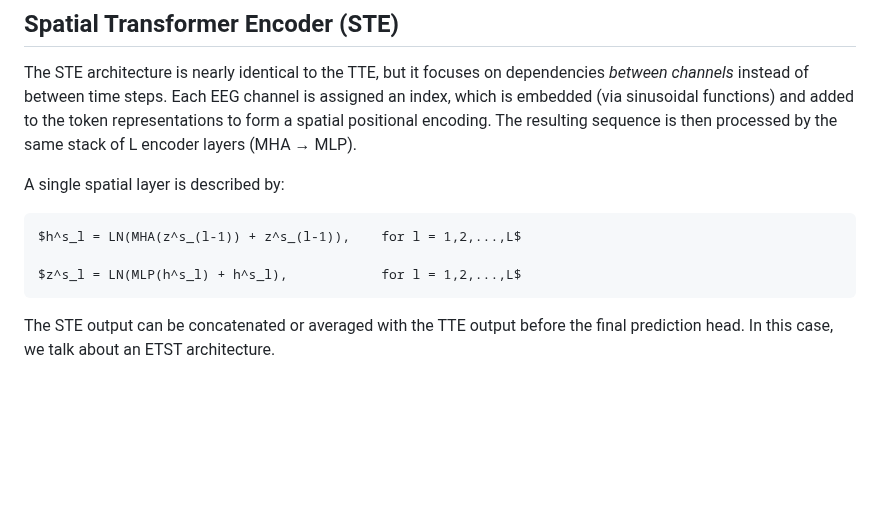
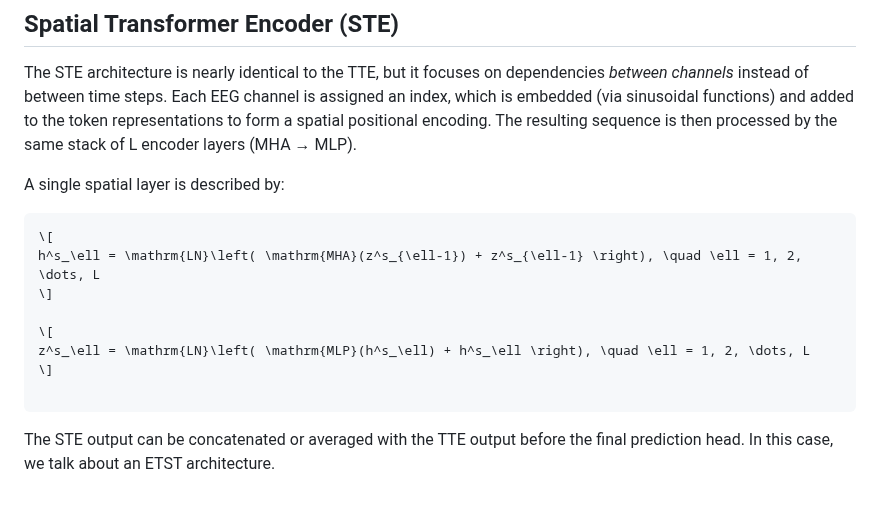
Before and after one commit to HABS-BRAIN/ai-driller, a Markdown page: articles/transformers.md, the part around the change. Drawn GitHub-style; blank space fills up the shorter version.

````diff
--- a/articles/transformers.md
+++ b/articles/transformers.md
@@ -121,9 +121,14 @@ The STE architecture is nearly identical to the TTE, but it focuses on dependenc
 A single spatial layer is described by:
 
 ```
-$h^s_l = LN(MHA(z^s_(l-1)) + z^s_(l-1)),    for l = 1,2,...,L$
+\[
+h^s_\ell = \mathrm{LN}\left( \mathrm{MHA}(z^s_{\ell-1}) + z^s_{\ell-1} \right), \quad \ell = 1, 2, \dots, L
+\]
 
-$z^s_l = LN(MLP(h^s_l) + h^s_l),            for l = 1,2,...,L$
+\[
+z^s_\ell = \mathrm{LN}\left( \mathrm{MLP}(h^s_\ell) + h^s_\ell \right), \quad \ell = 1, 2, \dots, L
+\]
+
 ```
 
 The STE output can be concatenated or averaged with the TTE output before the final prediction head. In this case, we talk about an ETST architecture.
````
